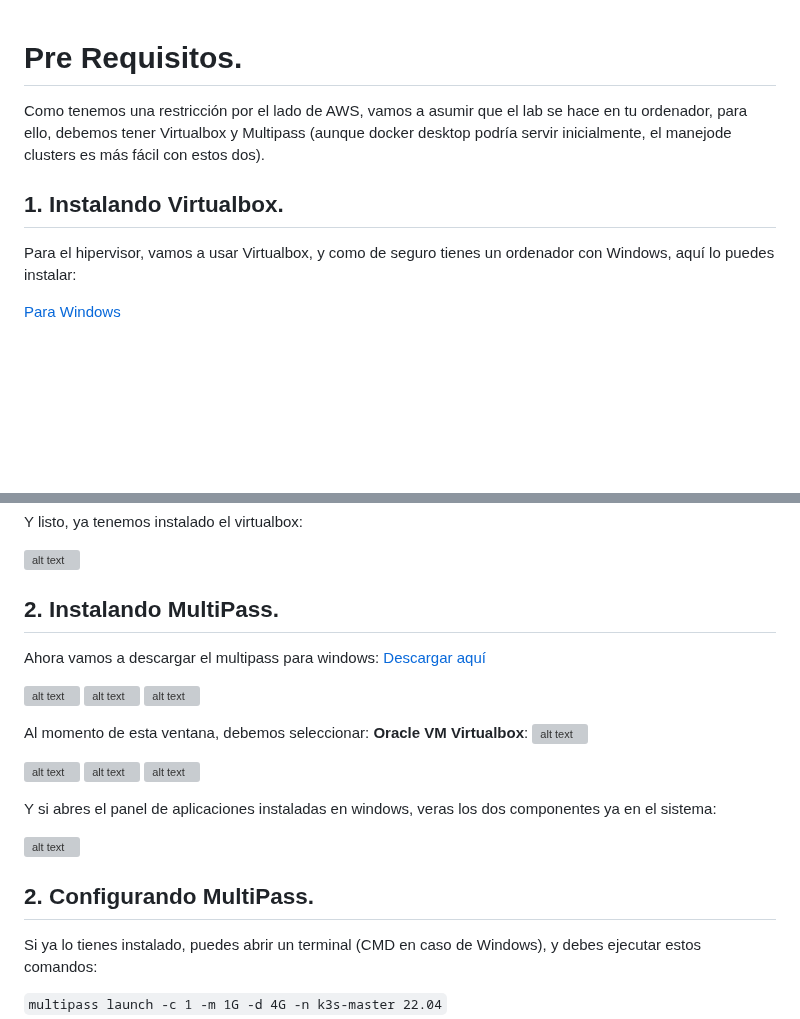
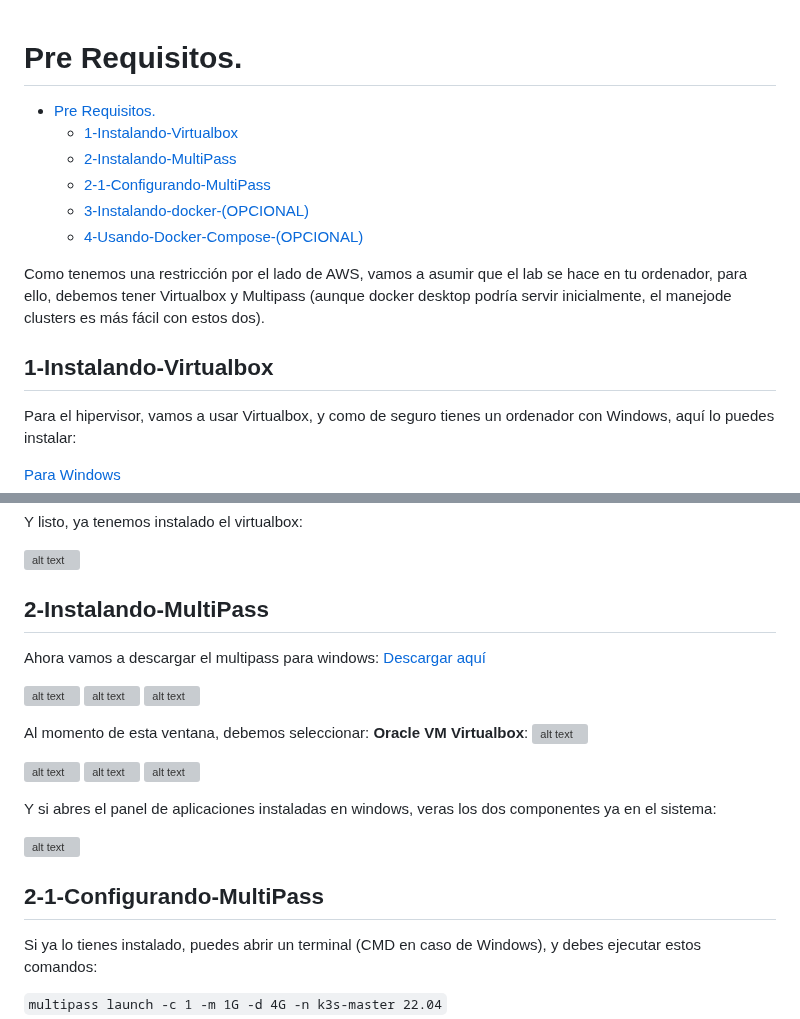
Before and after one commit to xjohnyknox/curso-k8s-nttdata, a Markdown page: 1_ejercicios/00_PRE-REQUISITOS/README.md, 2 parts joined by grey strips. GitHub-like rendering; blank space fills up the shorter version; grey boxes are pictures that could not be loaded.

Commit message:
fix: Agregando table of content

```diff
--- a/1_ejercicios/00_PRE-REQUISITOS/README.md
+++ b/1_ejercicios/00_PRE-REQUISITOS/README.md
@@ -1,9 +1,17 @@
 # Pre Requisitos.
+
+- [Pre Requisitos.](#pre-requisitos)
+  - [1-Instalando-Virtualbox](#1-instalando-virtualbox)
+  - [2-Instalando-MultiPass](#2-instalando-multipass)
+  - [2-1-Configurando-MultiPass](#2-1-configurando-multipass)
+  - [3-Instalando-docker-(OPCIONAL)](#3-instalando-docker-opcional)
+  - [4-Usando-Docker-Compose-(OPCIONAL)](#4-usando-docker-compose-opcional)
+
 
 Como tenemos una restricción por el lado de AWS, vamos a asumir que el lab se hace en tu ordenador, para ello, debemos tener Virtualbox y Multipass (aunque docker desktop podría servir inicialmente, el manejode clusters es más fácil con estos dos).
 
 
-## 1. Instalando Virtualbox.
+## 1-Instalando-Virtualbox
 
 Para el hipervisor, vamos a usar Virtualbox, y como de seguro tienes un ordenador con Windows, aquí lo puedes instalar:
 
@@ -34,7 +42,7 @@ Y listo, ya tenemos instalado el virtualbox:
 
 ![alt text](image-15.png)
 
-## 2. Instalando MultiPass.
+## 2-Instalando-MultiPass
 
 Ahora vamos a descargar el multipass para windows: [Descargar aquí](https://multipass.run/download/windows)
 
@@ -53,7 +61,7 @@ Y si abres el panel de aplicaciones instaladas en windows, veras los dos compone
 
 ![alt text](image-23.png)
 
-## 2. Configurando MultiPass.
+## 2-1-Configurando-MultiPass
 
 Si ya lo tienes instalado, puedes abrir un terminal (CMD en caso de Windows), y debes ejecutar estos comandos:
 
```
Also changed, not shown: other parts of 1_ejercicios/00_PRE-REQUISITOS/README.md (+2 -2 lines).
